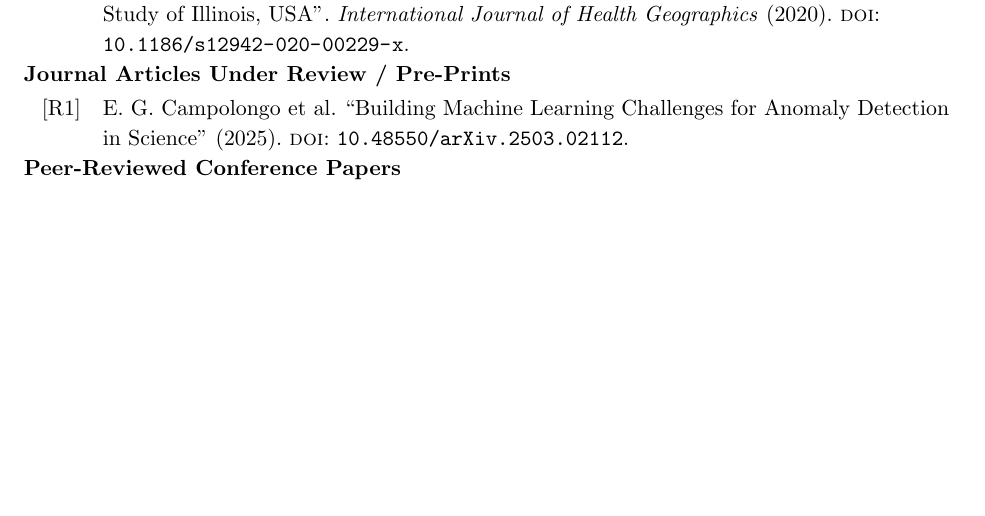
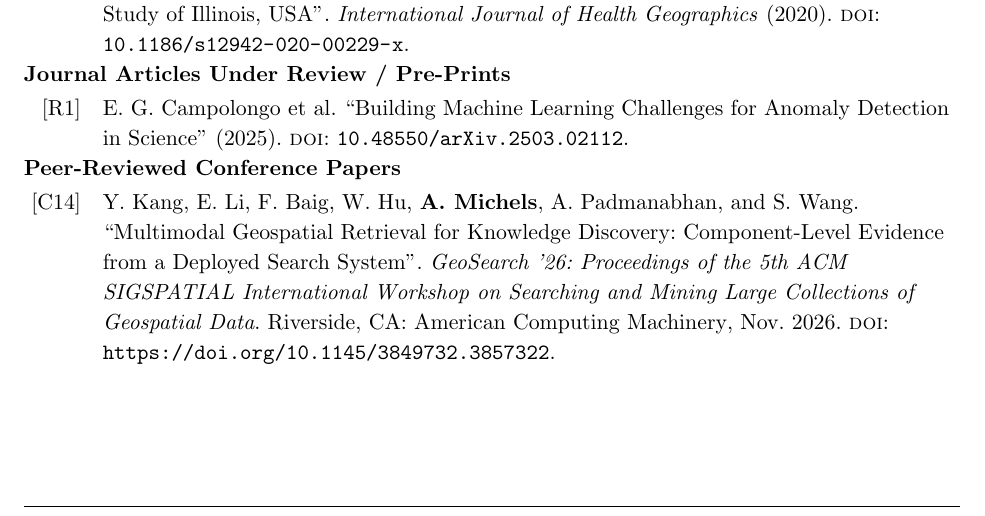
Before and after one commit to alexandermichels/CV, a LaTeX CV (CurriculumVitae.tex, which reads Bib.bib): part of page 2 of 10, cut so that both start at the same text, the shorter picture padded with empty space. Compiled offline with pdfLaTeX.

Commit message:
geosearch paper

```diff
--- a/Bib.bib
+++ b/Bib.bib
@@ -3,6 +3,21 @@
 
 
 # Published
+
+
+@inproceedings{kang_multimodal_2026,
+	address = {Riverside, CA},
+	title = {Multimodal {Geospatial} {Retrieval} for {Knowledge} {Discovery}: {Component}-{Level} {Evidence} from a {Deployed} {Search} {System}},
+	publisher = {American Computing Machinery},
+	author = {Kang, Yunfan and Li, Erick and Baig, Furqan and Hu, Wei and \textbf{A. Michels} and Padmanabhan, Anand and Wang, Shaowen},
+  booktitle = {GeoSearch '26: Proceedings of the 5th ACM SIGSPATIAL International Workshop on Searching and Mining Large Collections of Geospatial Data},
+  doi = {https://doi.org/10.1145/3849732.3857322},
+	month = nov,
+	year = {2026},
+  keywords = {confpaper}
+}
+
+
 
 @article{bhattarai_murdvit_2026,
   title = {{{MURD-ViT}}: {{Multimodal Urban Retrofitting Detection Using Street View Imagery}} and {{Demographic Data}}},
```
Also changed, not shown: CurriculumVitae.tex (+0 -1 lines), CurriculumVitae.pdf, Resume.pdf.
